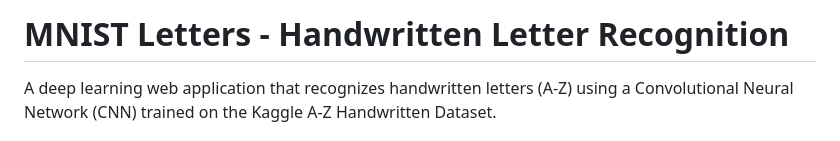
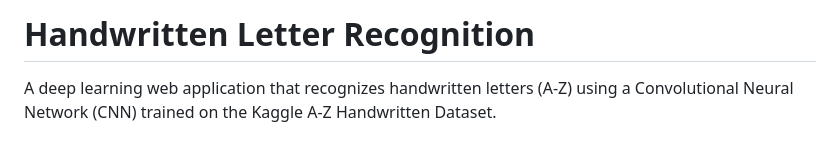
Before and after one commit to shyam20433/A-Z-handwritten-letter-classification, a Markdown page: README.md, the part around the change. Drawn GitHub-style.

Commit message:
Change title to 'Handwritten Letter Recognition'
Updated project title for clarity.

```diff
--- a/README.md
+++ b/README.md
@@ -1,4 +1,4 @@
-# MNIST Letters - Handwritten Letter Recognition
+# Handwritten Letter Recognition
 
 A deep learning web application that recognizes handwritten letters (A-Z) using a Convolutional Neural Network (CNN) trained on the Kaggle A-Z Handwritten Dataset.
 
```
